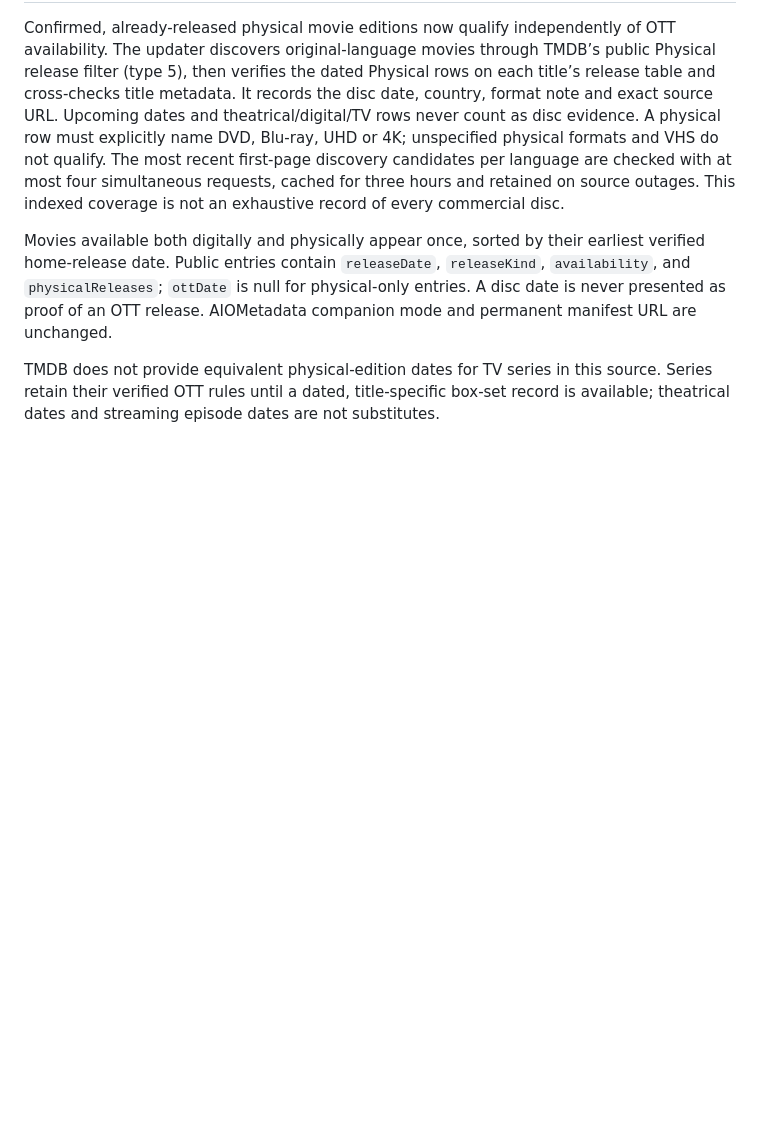
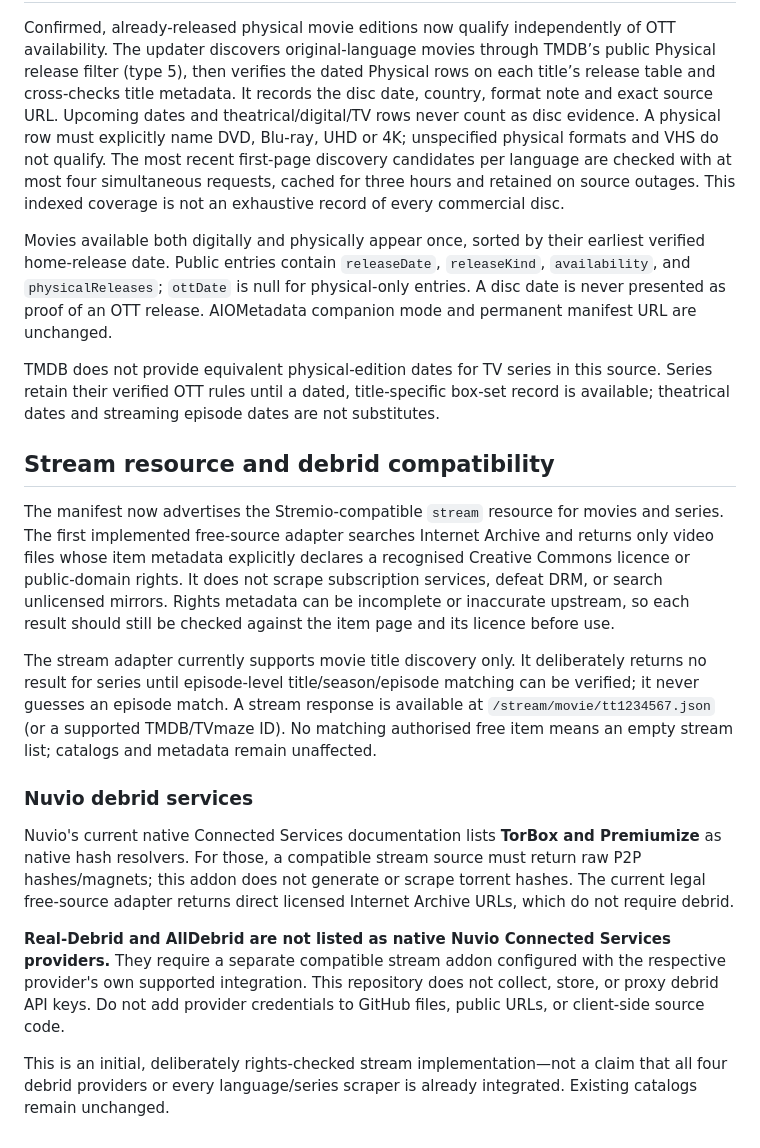
Before and after one commit to dobinmathew-beep/nuvio-cloud-refresher, a Markdown page: dobins-indian-catalog/README.md, the part around the change. Rendered like a GitHub page; blank space fills up the shorter version.

Commit message:
Document licensed stream resource and debrid boundaries

```diff
--- a/dobins-indian-catalog/README.md
+++ b/dobins-indian-catalog/README.md
@@ -87,3 +87,18 @@ Confirmed, already-released physical movie editions now qualify independently of
 Movies available both digitally and physically appear once, sorted by their earliest verified home-release date. Public entries contain `releaseDate`, `releaseKind`, `availability`, and `physicalReleases`; `ottDate` is null for physical-only entries. A disc date is never presented as proof of an OTT release. AIOMetadata companion mode and permanent manifest URL are unchanged.
 
 TMDB does not provide equivalent physical-edition dates for TV series in this source. Series retain their verified OTT rules until a dated, title-specific box-set record is available; theatrical dates and streaming episode dates are not substitutes.
+
+
+## Stream resource and debrid compatibility
+
+The manifest now advertises the Stremio-compatible `stream` resource for movies and series. The first implemented free-source adapter searches Internet Archive and returns only video files whose item metadata explicitly declares a recognised Creative Commons licence or public-domain rights. It does not scrape subscription services, defeat DRM, or search unlicensed mirrors. Rights metadata can be incomplete or inaccurate upstream, so each result should still be checked against the item page and its licence before use.
+
+The stream adapter currently supports movie title discovery only. It deliberately returns no result for series until episode-level title/season/episode matching can be verified; it never guesses an episode match. A stream response is available at `/stream/movie/tt1234567.json` (or a supported TMDB/TVmaze ID). No matching authorised free item means an empty stream list; catalogs and metadata remain unaffected.
+
+### Nuvio debrid services
+
+Nuvio's current native Connected Services documentation lists **TorBox and Premiumize** as native hash resolvers. For those, a compatible stream source must return raw P2P hashes/magnets; this addon does not generate or scrape torrent hashes. The current legal free-source adapter returns direct licensed Internet Archive URLs, which do not require debrid.
+
+**Real-Debrid and AllDebrid are not listed as native Nuvio Connected Services providers.** They require a separate compatible stream addon configured with the respective provider's own supported integration. This repository does not collect, store, or proxy debrid API keys. Do not add provider credentials to GitHub files, public URLs, or client-side source code.
+
+This is an initial, deliberately rights-checked stream implementation—not a claim that all four debrid providers or every language/series scraper is already integrated. Existing catalogs remain unchanged.
```
